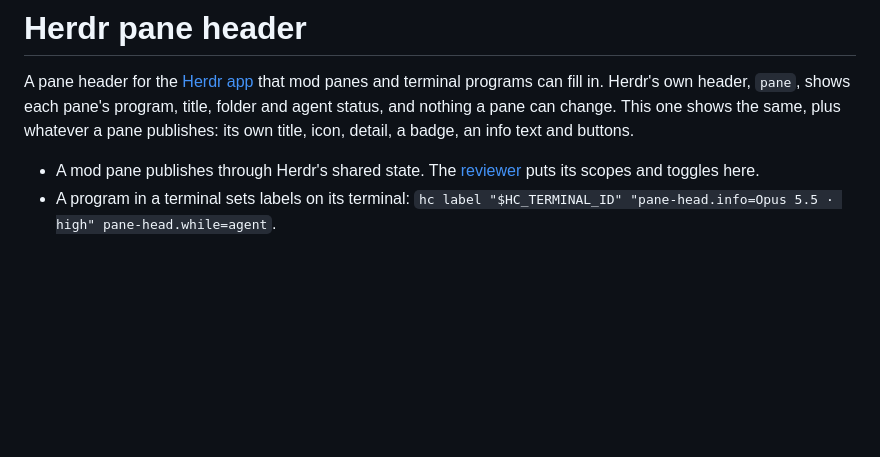
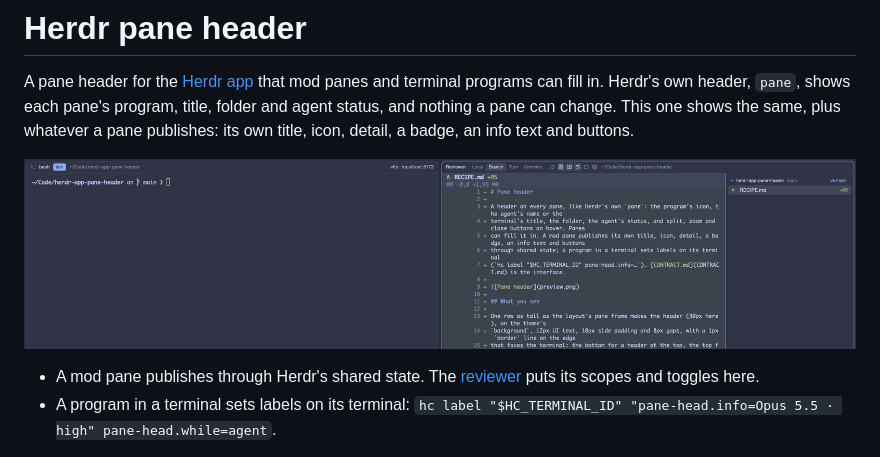
Before and after one commit to lucindo/herdr-app-pane-header, a Markdown page: README.md, the part around the change. Drawn GitHub-style; pictures changed too: preview.png (added); blank space fills up the shorter version.

Commit message:
docs: recipe and preview for herdr.dev

```diff
--- a/README.md
+++ b/README.md
@@ -4,6 +4,8 @@ A pane header for the [Herdr app](https://herdr.dev) that mod panes and terminal
 in. Herdr's own header, `pane`, shows each pane's program, title, folder and agent status, and
 nothing a pane can change. This one shows the same, plus whatever a pane publishes: its own
 title, icon, detail, a badge, an info text and buttons.
+
+![A shell pane with a badge and info set from labels, beside the reviewer's controls](preview.png)
 
 - A mod pane publishes through Herdr's shared state. The
   [reviewer](https://github.com/gfronza/herdr-app-reviewer) puts its scopes and toggles here.
```
Also changed, not shown: RECIPE.md (added, +95 -0 lines).
